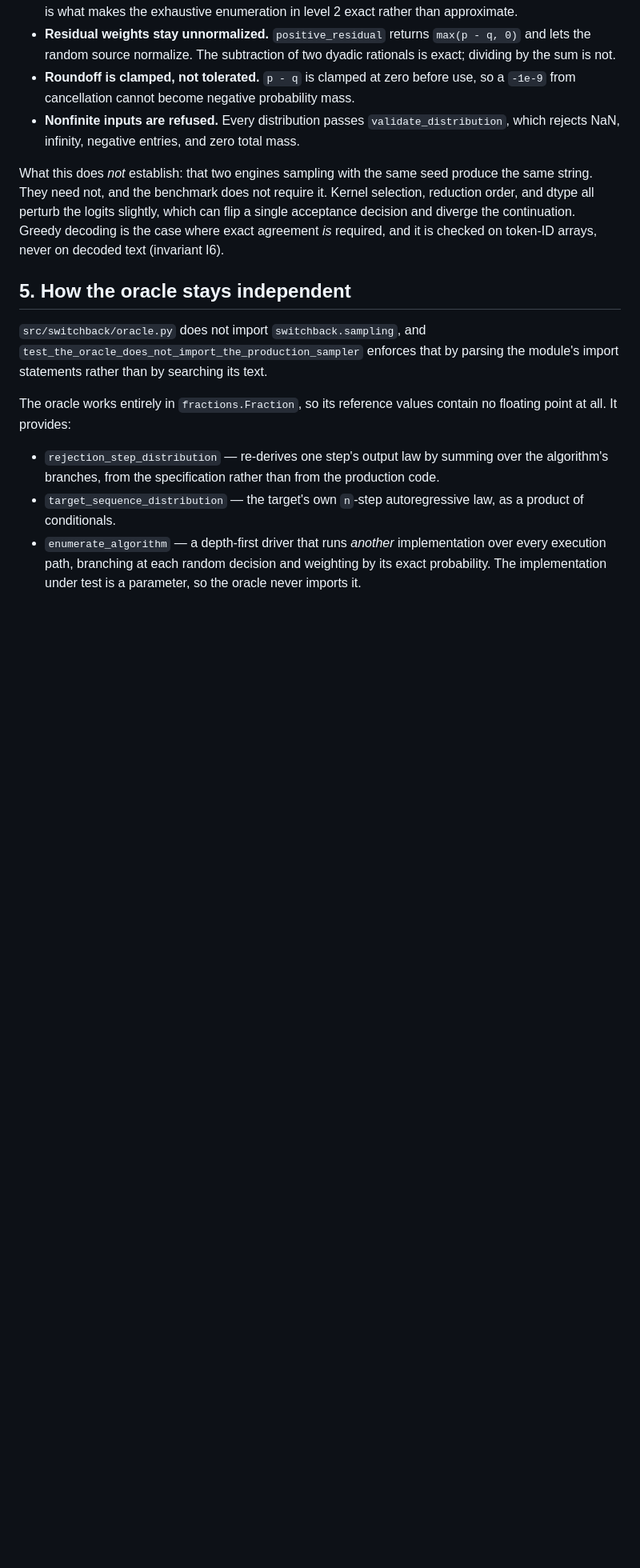
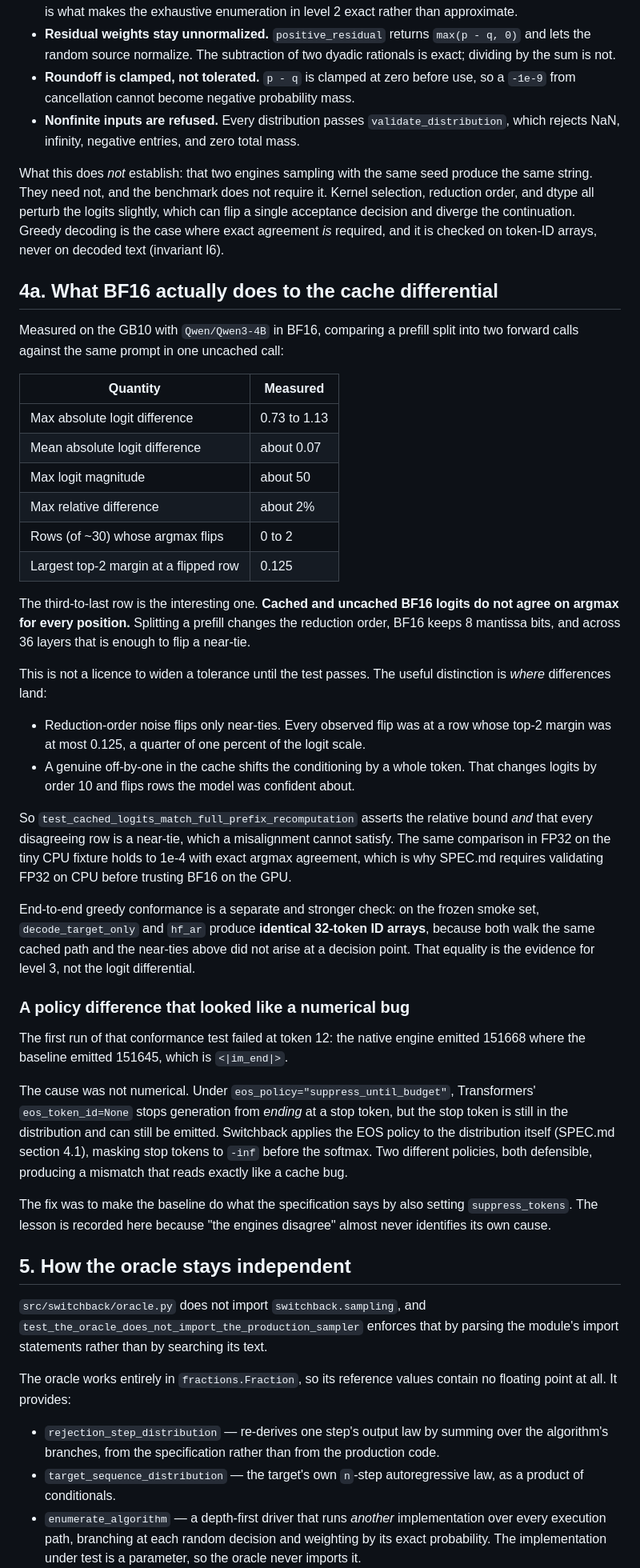
Before and after one commit to ethanalapatt/switchback, a Markdown page: docs/correctness.md, the part around one of its changes. Shown at 80% size. Drawn GitHub-style; blank space fills up the shorter version.

Commit message:
docs: record the measured BF16 cache differential
Numbers as measured on the GB10, including the argmax flips, plus the
EOS policy difference that first presented as a numerical bug.

Co-Authored-By: Claude Opus 5 <noreply@anthropic.com>
Claude-Session: https://claude.ai/code/session_01BYT3CWwpxfgw68LpoZYWdg

```diff
--- a/docs/correctness.md
+++ b/docs/correctness.md
@@ -154,6 +154,62 @@ which can flip a single acceptance decision and diverge the continuation. Greedy
 decoding is the case where exact agreement *is* required, and it is checked on
 token-ID arrays, never on decoded text (invariant I6).
 
+## 4a. What BF16 actually does to the cache differential
+
+Measured on the GB10 with `Qwen/Qwen3-4B` in BF16, comparing a prefill split
+into two forward calls against the same prompt in one uncached call:
+
+| Quantity | Measured |
+|---|---|
+| Max absolute logit difference | 0.73 to 1.13 |
+| Mean absolute logit difference | about 0.07 |
+| Max logit magnitude | about 50 |
+| Max relative difference | about 2% |
+| Rows (of ~30) whose argmax flips | 0 to 2 |
+| Largest top-2 margin at a flipped row | 0.125 |
+
+The third-to-last row is the interesting one. **Cached and uncached BF16 logits
+do not agree on argmax for every position.** Splitting a prefill changes the
+reduction order, BF16 keeps 8 mantissa bits, and across 36 layers that is enough
+to flip a near-tie.
+
+This is not a licence to widen a tolerance until the test passes. The useful
+distinction is *where* differences land:
+
+* Reduction-order noise flips only near-ties. Every observed flip was at a row
+  whose top-2 margin was at most 0.125, a quarter of one percent of the logit
+  scale.
+* A genuine off-by-one in the cache shifts the conditioning by a whole token.
+  That changes logits by order 10 and flips rows the model was confident about.
+
+So `test_cached_logits_match_full_prefix_recomputation` asserts the relative
+bound *and* that every disagreeing row is a near-tie, which a misalignment
+cannot satisfy. The same comparison in FP32 on the tiny CPU fixture holds to
+1e-4 with exact argmax agreement, which is why SPEC.md requires validating FP32
+on CPU before trusting BF16 on the GPU.
+
+End-to-end greedy conformance is a separate and stronger check: on the frozen
+smoke set, `decode_target_only` and `hf_ar` produce **identical 32-token ID
+arrays**, because both walk the same cached path and the near-ties above did not
+arise at a decision point. That equality is the evidence for level 3, not the
+logit differential.
+
+### A policy difference that looked like a numerical bug
+
+The first run of that conformance test failed at token 12: the native engine
+emitted 151668 where the baseline emitted 151645, which is `<|im_end|>`.
+
+The cause was not numerical. Under `eos_policy="suppress_until_budget"`,
+Transformers' `eos_token_id=None` stops generation from *ending* at a stop
+token, but the stop token is still in the distribution and can still be emitted.
+Switchback applies the EOS policy to the distribution itself (SPEC.md section
+4.1), masking stop tokens to `-inf` before the softmax. Two different policies,
+both defensible, producing a mismatch that reads exactly like a cache bug.
+
+The fix was to make the baseline do what the specification says by also setting
+`suppress_tokens`. The lesson is recorded here because "the engines disagree"
+almost never identifies its own cause.
+
 ## 5. How the oracle stays independent
 
 `src/switchback/oracle.py` does not import `switchback.sampling`, and
```
Also changed, not shown: other parts of docs/correctness.md (+6 -2 lines).
